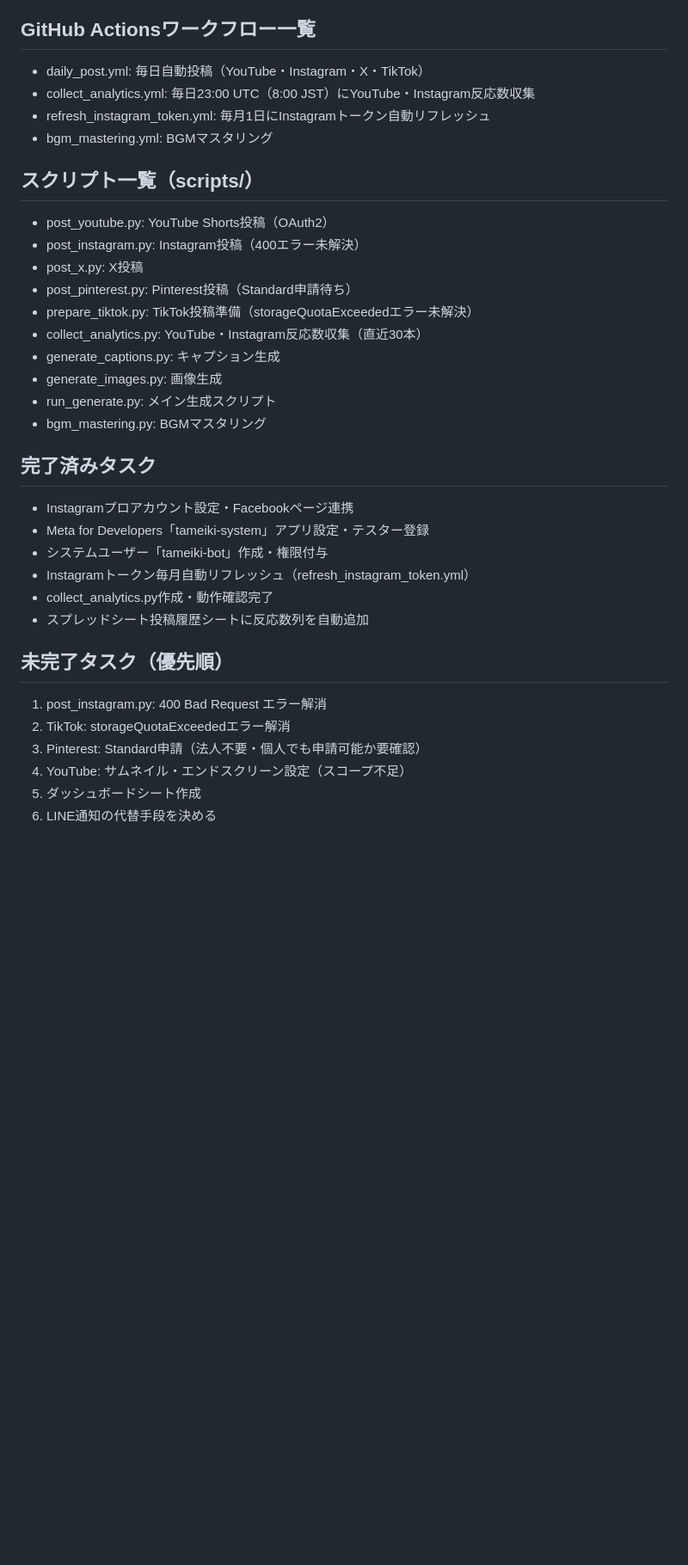
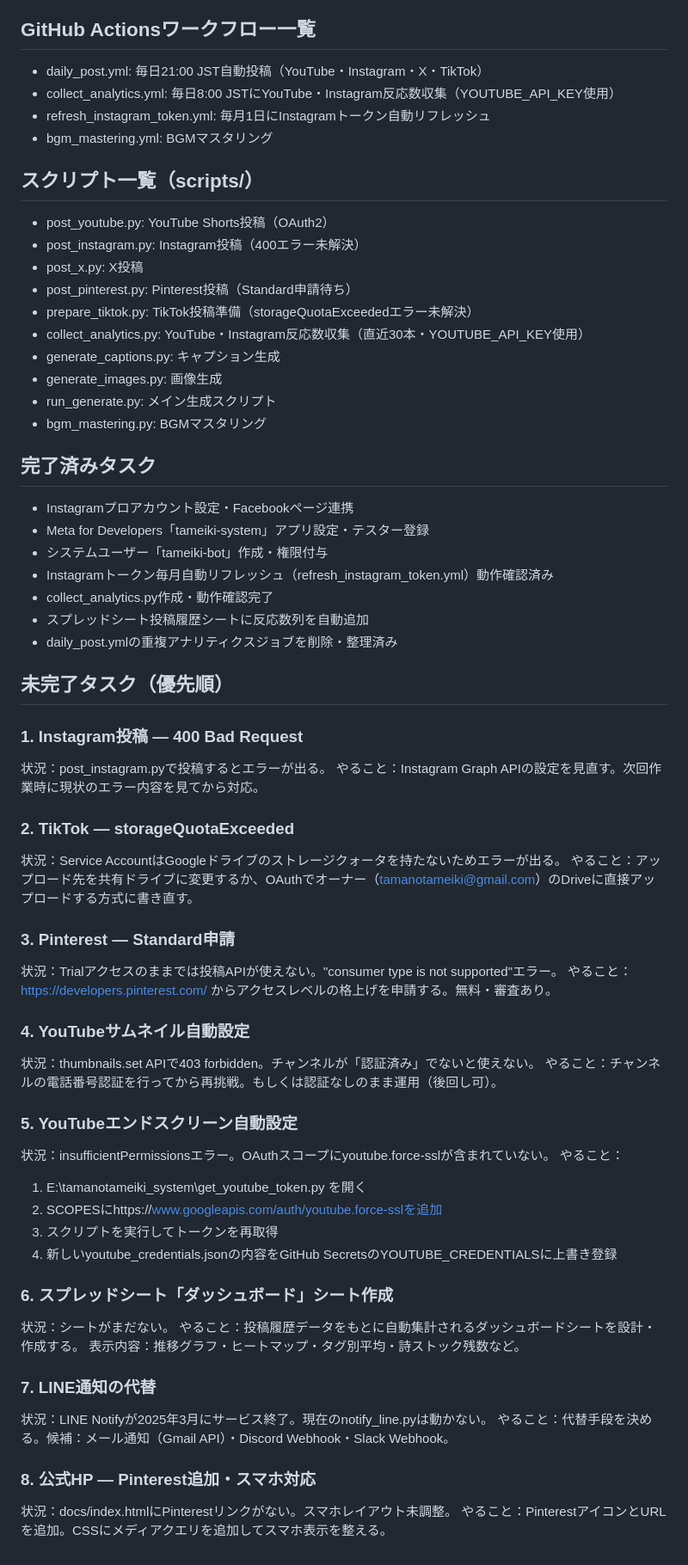
Before and after one commit to tamanotameiki-art/tameiki, a Markdown page: PROJECT_INSTRUCTIONS.md, the part around the change. Shown at 86% size. Drawn GitHub-style; blank space fills up the shorter version.

Commit message:
update: PROJECT_INSTRUCTIONS.md 未完了タスク詳細追記

```diff
--- a/PROJECT_INSTRUCTIONS.md
+++ b/PROJECT_INSTRUCTIONS.md
@@ -39,8 +39,8 @@ X保存数 / YouTube保存数 / Instagram保存数 /
 YouTubeいいね数 / YouTubeコメント数 / Instagramいいね数 / Instagramコメント数 / Instagramインプレッション / 収集日時
 
 ## GitHub Actionsワークフロー一覧
-- daily_post.yml: 毎日自動投稿（YouTube・Instagram・X・TikTok）
-- collect_analytics.yml: 毎日23:00 UTC（8:00 JST）にYouTube・Instagram反応数収集
+- daily_post.yml: 毎日21:00 JST自動投稿（YouTube・Instagram・X・TikTok）
+- collect_analytics.yml: 毎日8:00 JSTにYouTube・Instagram反応数収集（YOUTUBE_API_KEY使用）
 - refresh_instagram_token.yml: 毎月1日にInstagramトークン自動リフレッシュ
 - bgm_mastering.yml: BGMマスタリング
 
@@ -50,7 +50,7 @@ YouTubeいいね数 / YouTubeコメント数 / Instagramいいね数 / Instagram
 - post_x.py: X投稿
 - post_pinterest.py: Pinterest投稿（Standard申請待ち）
 - prepare_tiktok.py: TikTok投稿準備（storageQuotaExceededエラー未解決）
-- collect_analytics.py: YouTube・Instagram反応数収集（直近30本）
+- collect_analytics.py: YouTube・Instagram反応数収集（直近30本・YOUTUBE_API_KEY使用）
 - generate_captions.py: キャプション生成
 - generate_images.py: 画像生成
 - run_generate.py: メイン生成スクリプト
@@ -60,14 +60,46 @@ YouTubeいいね数 / YouTubeコメント数 / Instagramいいね数 / Instagram
 - Instagramプロアカウント設定・Facebookページ連携
 - Meta for Developers「tameiki-system」アプリ設定・テスター登録
 - システムユーザー「tameiki-bot」作成・権限付与
-- Instagramトークン毎月自動リフレッシュ（refresh_instagram_token.yml）
+- Instagramトークン毎月自動リフレッシュ（refresh_instagram_token.yml）動作確認済み
 - collect_analytics.py作成・動作確認完了
 - スプレッドシート投稿履歴シートに反応数列を自動追加
+- daily_post.ymlの重複アナリティクスジョブを削除・整理済み
 
 ## 未完了タスク（優先順）
-1. post_instagram.py: 400 Bad Request エラー解消
-2. TikTok: storageQuotaExceededエラー解消
-3. Pinterest: Standard申請（法人不要・個人でも申請可能か要確認）
-4. YouTube: サムネイル・エンドスクリーン設定（スコープ不足）
-5. ダッシュボードシート作成
-6. LINE通知の代替手段を決める
+
+### 1. Instagram投稿 — 400 Bad Request
+状況：post_instagram.pyで投稿するとエラーが出る。
+やること：Instagram Graph APIの設定を見直す。次回作業時に現状のエラー内容を見てから対応。
+
+### 2. TikTok — storageQuotaExceeded
+状況：Service AccountはGoogleドライブのストレージクォータを持たないためエラーが出る。
+やること：アップロード先を共有ドライブに変更するか、OAuthでオーナー（tamanotameiki@gmail.com）のDriveに直接アップロードする方式に書き直す。
+
+### 3. Pinterest — Standard申請
+状況：Trialアクセスのままでは投稿APIが使えない。"consumer type is not supported"エラー。
+やること：https://developers.pinterest.com/ からアクセスレベルの格上げを申請する。無料・審査あり。
+
+### 4. YouTubeサムネイル自動設定
+状況：thumbnails.set APIで403 forbidden。チャンネルが「認証済み」でないと使えない。
+やること：チャンネルの電話番号認証を行ってから再挑戦。もしくは認証なしのまま運用（後回し可）。
+
+### 5. YouTubeエンドスクリーン自動設定
+状況：insufficientPermissionsエラー。OAuthスコープにyoutube.force-sslが含まれていない。
+やること：
+1. E:\tamanotameiki_system\get_youtube_token.py を開く
+2. SCOPESにhttps://www.googleapis.com/auth/youtube.force-sslを追加
+3. スクリプトを実行してトークンを再取得
+4. 新しいyoutube_credentials.jsonの内容をGitHub SecretsのYOUTUBE_CREDENTIALSに上書き登録
+
+### 6. スプレッドシート「ダッシュボード」シート作成
+状況：シートがまだない。
+やること：投稿履歴データをもとに自動集計されるダッシュボードシートを設計・作成する。
+表示内容：推移グラフ・ヒートマップ・タグ別平均・詩ストック残数など。
+
+### 7. LINE通知の代替
+状況：LINE Notifyが2025年3月にサービス終了。現在のnotify_line.pyは動かない。
+やること：代替手段を決める。候補：メール通知（Gmail API）・Discord Webhook・Slack Webhook。
+
+### 8. 公式HP — Pinterest追加・スマホ対応
+状況：docs/index.htmlにPinterestリンクがない。スマホレイアウト未調整。
+やること：PinterestアイコンとURLを追加。CSSにメディアクエリを追加してスマホ表示を整える。
```
